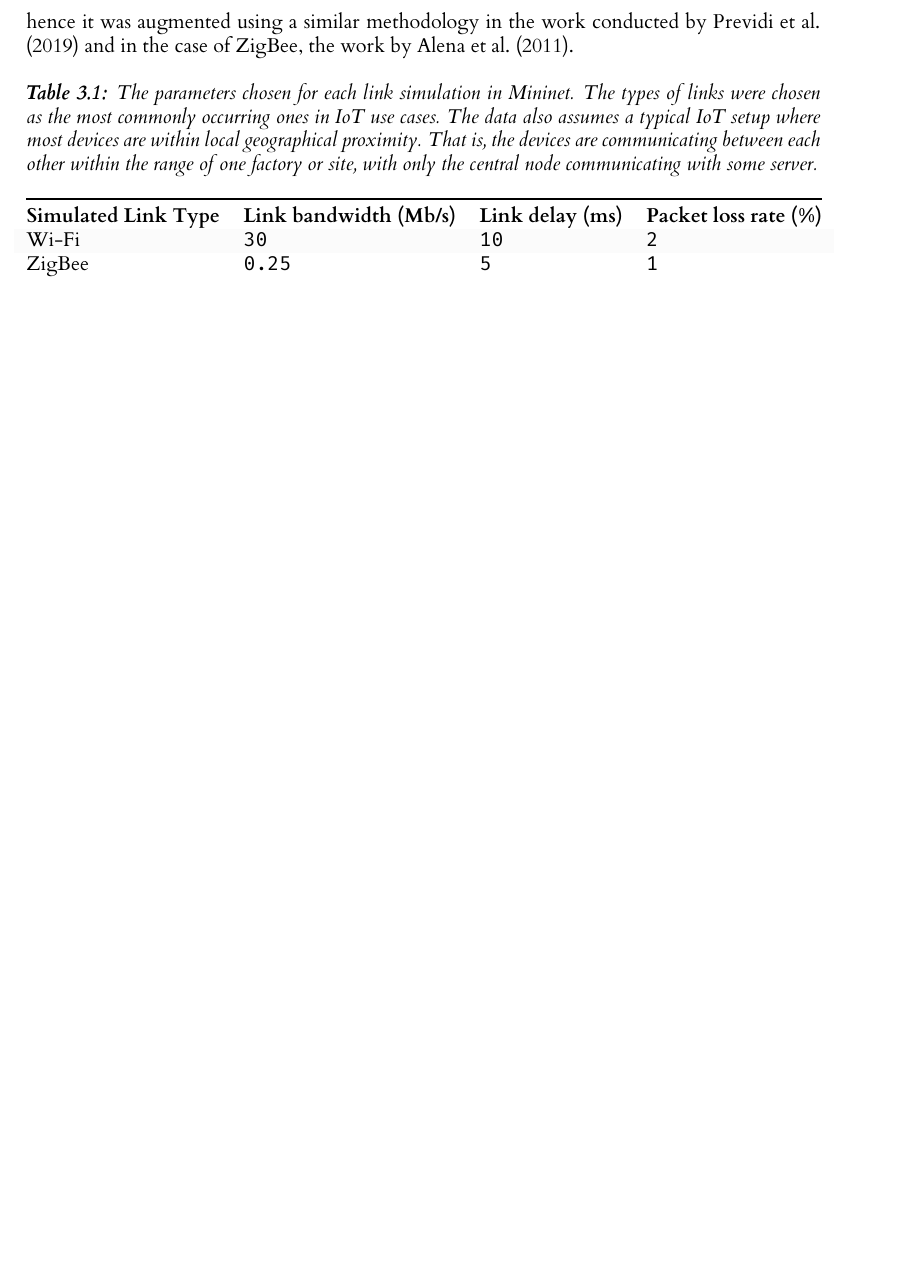
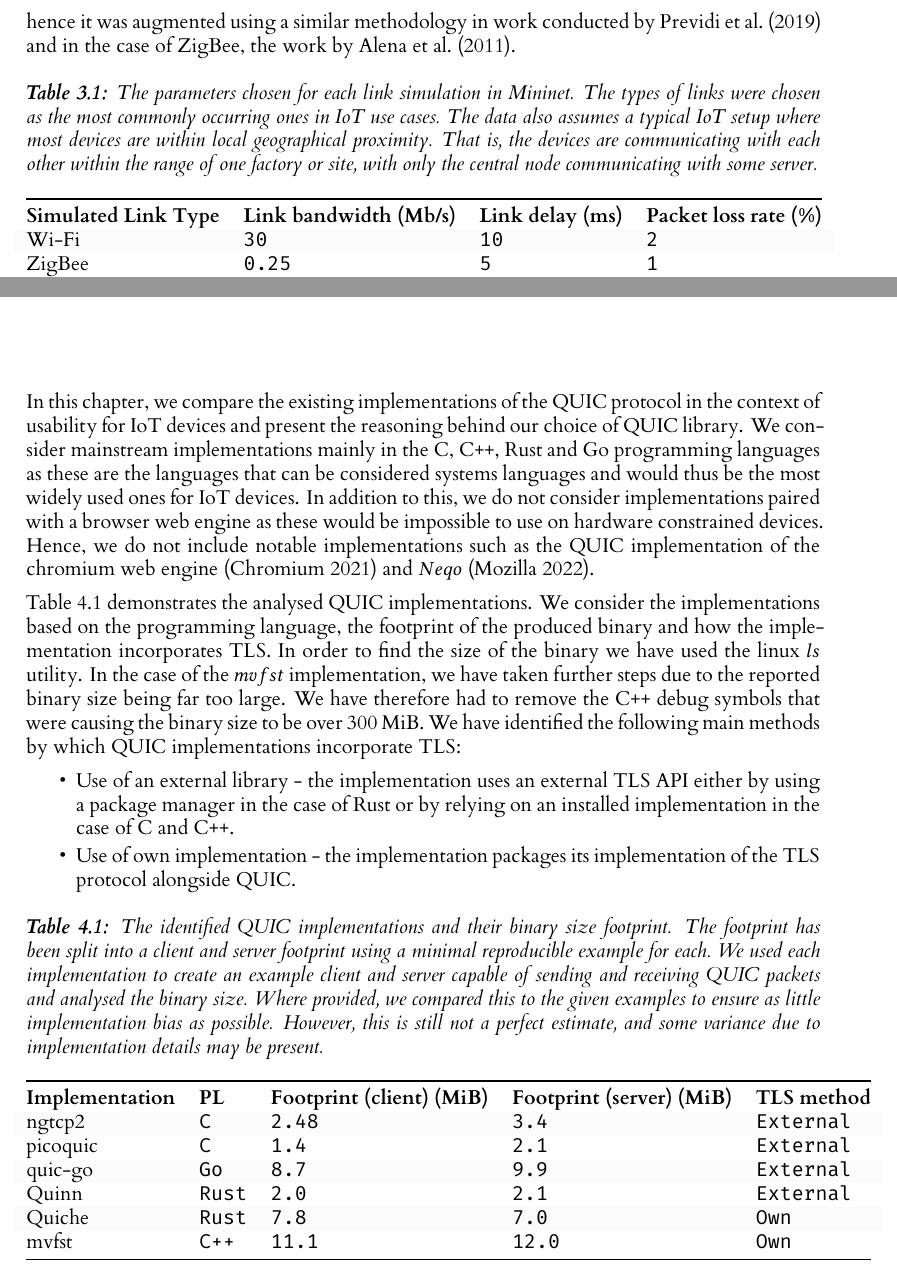
Before and after one commit to Apolexian/level-four-dissertation, a LaTeX thesis (l4proj.tex, which reads chapters/network_simulation/network_sim.tex, chapters/quic_impls/quic_impls.tex): part of page 14 of 21 before the commit and two parts of pages 14 and 15 of 21 after it, the two joined at a grey line, cut so that both start at the same text, the shorter picture padded with empty space. Compiled offline with XeLaTeX.

Commit message:
beginning of quic analysis section

```diff
--- a/chapters/network_simulation/network_sim.tex
+++ b/chapters/network_simulation/network_sim.tex
@@ -29,10 +29,10 @@ Importantly, we have only considered the typical circumstances of packet loss an
 
 The bandwidth and delay numbers correspond, as closely as possible, to various link types in a network.
 To do so, we have gathered data from the~\cite{ofcom_uk_2021} report on UK broadband speeds.
-There were specific cases in which it was not possible to find this data in the report; hence it was augmented using a similar methodology in the work conducted by~\cite{previdi_is-is_2019} and in the case of ZigBee, the work by~\citet{alena_fault_2011}.
+There were specific cases in which it was not possible to find this data in the report; hence it was augmented using a similar methodology in work conducted by~\cite{previdi_is-is_2019} and in the case of ZigBee, the work by~\citet{alena_fault_2011}.
 
 \begin{table}[ht]
-    \caption{The parameters chosen for each link simulation in Mininet. The types of links were chosen as the most commonly occurring ones in IoT use cases. The data also assumes a typical IoT setup where most devices are within local geographical proximity. That is, the devices are communicating between each other within the range of one factory or site, with only the central node communicating with some server.}\label{tab:links}
+    \caption{The parameters chosen for each link simulation in Mininet. The types of links were chosen as the most commonly occurring ones in IoT use cases. The data also assumes a typical IoT setup where most devices are within local geographical proximity. That is, the devices are communicating with each other within the range of one factory or site, with only the central node communicating with some server.}\label{tab:links}
     %\tt
     \rowcolors{2}{}{gray!3}
     \begin{tabular}{@{}llll@{}}
--- a/chapters/quic_impls/quic_impls.tex
+++ b/chapters/quic_impls/quic_impls.tex
@@ -1 +1,35 @@
 \chapter{QUIC Implementations} \label{chap:quic_impl}
+
+In this chapter, we compare the existing implementations of the QUIC protocol in the context of usability for IoT devices and present the reasoning behind our choice of QUIC library.
+We consider mainstream implementations mainly in the C, C++, Rust and Go programming languages as these are the languages that can be considered systems languages and would thus be the most widely used ones for IoT devices.
+In addition to this, we do not consider implementations paired with a browser web engine as these would be impossible to use on hardware constrained devices.
+Hence, we do not include notable implementations such as the QUIC implementation of the chromium web engine~\citep{chromium_quic_2021} and $Neqo$~\citep{mozilla_neqo_2022}.
+
+Table~\ref{tab:quics} demonstrates the analysed QUIC implementations.
+We consider the implementations based on the programming language, the footprint of the produced binary and how the implementation incorporates TLS.
+In order to find the size of the binary we have used the linux $ls$ utility.
+In the case of the $mvfst$ implementation, we have taken further steps due to the reported binary size being far too large.
+We have therefore had to remove the C++ debug symbols that were causing the binary size to be over 300 MiB.
+We have identified the following main methods by which QUIC implementations incorporate TLS:
+
+\begin{itemize}
+    \item Use of an external library - the implementation uses an external TLS API either by using a package manager in the case of Rust or by relying on an installed implementation in the case of C and C++.
+    \item Use of own implementation - the implementation packages its implementation of the TLS protocol alongside QUIC.
+\end{itemize}
+
+\begin{table}[ht]
+    \caption{The identified QUIC implementations and their binary size footprint. The footprint has been split into a client and server footprint using a minimal reproducible example for each. We used each implementation to create an example client and server capable of sending and receiving QUIC packets and analysed the binary size. Where provided, we compared this to the given examples to ensure as little implementation bias as possible. However, this is still not a perfect estimate, and some variance due to implementation details may be present.}\label{tab:quics}
+    %\tt
+    \rowcolors{2}{}{gray!3}
+    \begin{tabular}{@{}lllll@{}}
+        \toprule
+        \textbf{Implementation} & \textbf{PL}   & \textbf{Footprint (client) (MiB)} & \textbf{Footprint (server) (MiB)} & \textbf{TLS method} \\
+        ngtcp2                  & \texttt{C}    & \texttt{2.48}                     & \texttt{3.4}                      & \texttt{External}   \\
+        picoquic                & \texttt{C}    & \texttt{1.4}                      & \texttt{2.1}                      & \texttt{External}   \\
+        quic-go                 & \texttt{Go}   & \texttt{8.7}                      & \texttt{9.9}                      & \texttt{External}   \\
+        Quinn                   & \texttt{Rust} & \texttt{2.0}                      & \texttt{2.1}                      & \texttt{External}   \\
+        Quiche                  & \texttt{Rust} & \texttt{7.8}                      & \texttt{7.0}                      & \texttt{Own}        \\
+        mvfst                   & \texttt{C++}  & \texttt{11.1}                     & \texttt{12.0}                     & \texttt{Own}        \\
+        \bottomrule
+    \end{tabular}
+\end{table}
```
Also changed, not shown: chapters/background/quic.tex (+1 -1 lines), l4proj.bib (+20 -0 lines), l4proj.pdf, chapters/network_simulation/network_sim.tex (4 more changed lines).
